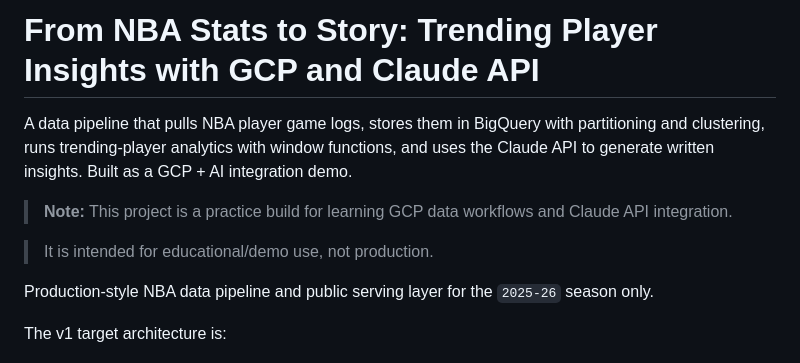
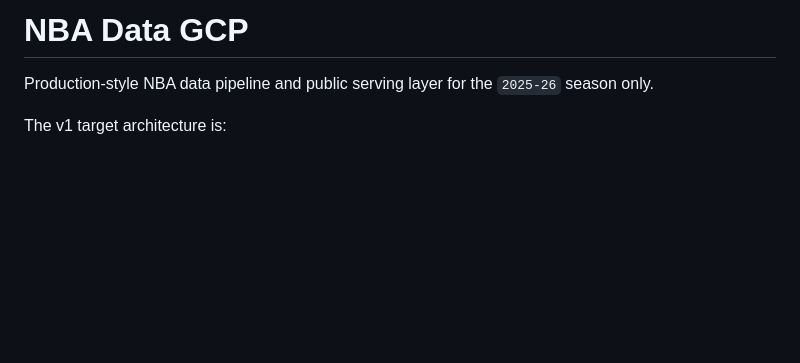
Before and after one commit to mikeh-studio/nba-insights-engine-gcp, a Markdown page: README.md, the part around one of its changes. Drawn GitHub-style; blank space fills up the shorter version.

```diff
--- a/README.md
+++ b/README.md
@@ -1,10 +1,4 @@
-# From NBA Stats to Story: Trending Player Insights with GCP and Claude API
-
-A data pipeline that pulls NBA player game logs, stores them in BigQuery with partitioning and clustering, runs trending-player analytics with window functions, and uses the Claude API to generate written insights. Built as a GCP + AI integration demo.
-
-> **Note:** This project is a practice build for learning GCP data workflows and Claude API integration.
-
-> It is intended for educational/demo use, not production.
+# NBA Data GCP
 
 Production-style NBA data pipeline and public serving layer for the `2025-26` season only.
 
```
Also changed, not shown: other parts of README.md (+0 -41 lines).
